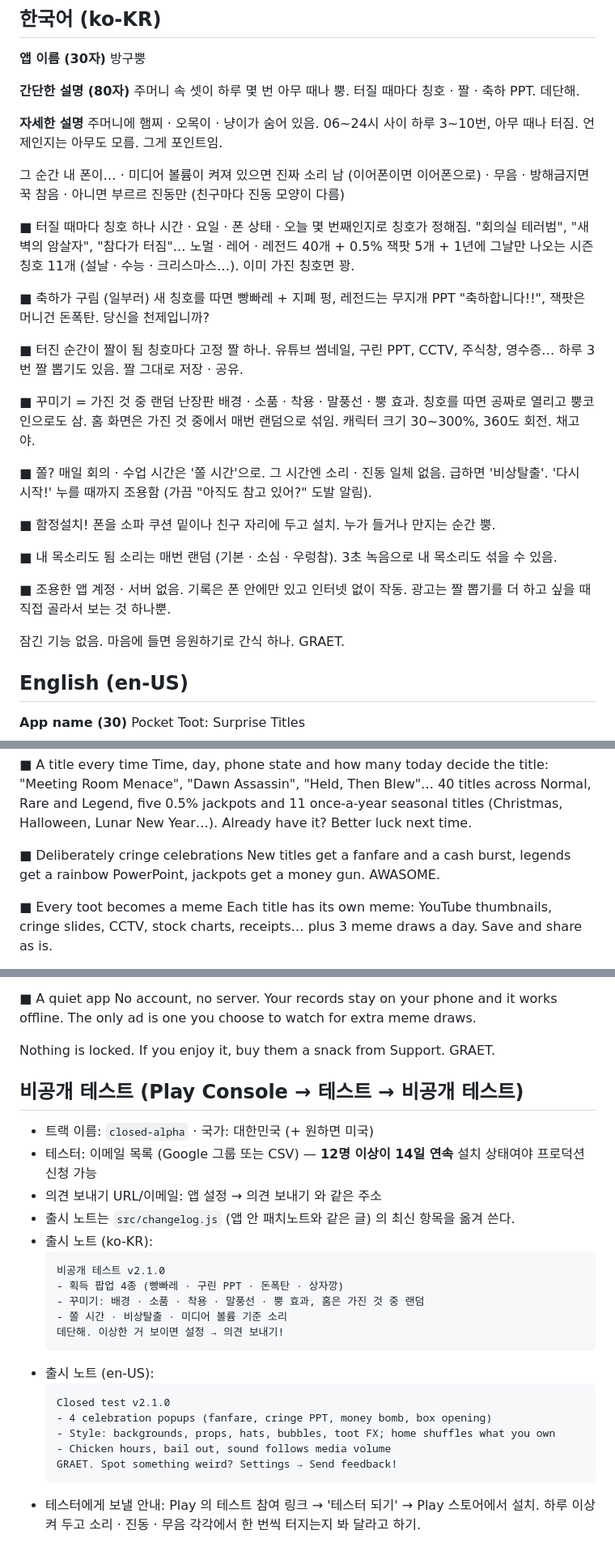
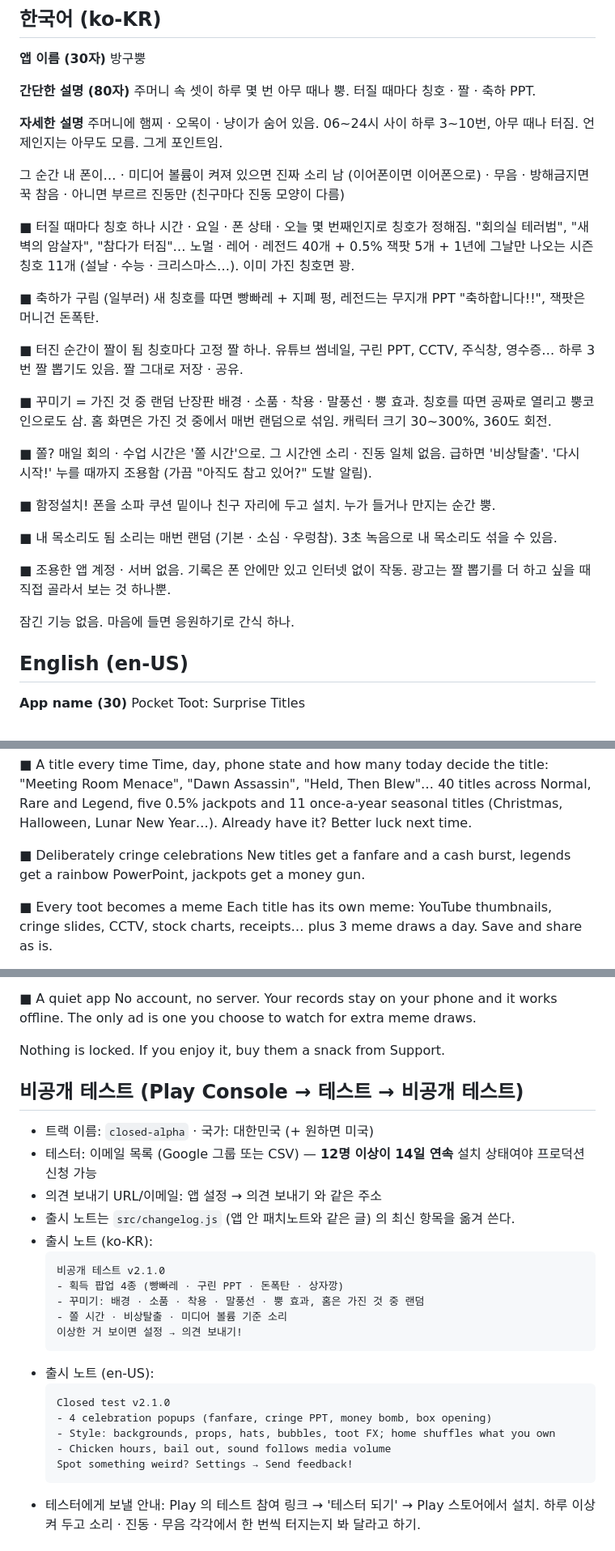
Before and after one commit to graviton94/bgbb, a Markdown page: docs/store/listing.md, 3 parts joined by grey strips. Shown at 81% size. Rendered like a GitHub page.

Commit message:
Store listing text: drop the broken-grammar words (kept in the graphics only)
Co-Authored-By: Claude Opus 5.5 <noreply@anthropic.com>
Claude-Session: https://claude.ai/code/session_01WCGxR6MfEeZ8fghXDkWdRg

````diff
--- a/docs/store/listing.md
+++ b/docs/store/listing.md
@@ -13,7 +13,7 @@
 방구뿡
 
 **간단한 설명 (80자)**
-주머니 속 셋이 하루 몇 번 아무 때나 뿡. 터질 때마다 칭호 · 짤 · 축하 PPT. 데단해.
+주머니 속 셋이 하루 몇 번 아무 때나 뿡. 터질 때마다 칭호 · 짤 · 축하 PPT.
 
 **자세한 설명**
 주머니에 햄찌 · 오목이 · 냥이가 숨어 있음.
@@ -28,13 +28,13 @@
 시간 · 요일 · 폰 상태 · 오늘 몇 번째인지로 칭호가 정해짐. "회의실 테러범", "새벽의 암살자", "참다가 터짐"… 노멀 · 레어 · 레전드 40개 + 0.5% 잭팟 5개 + 1년에 그날만 나오는 시즌 칭호 11개 (설날 · 수능 · 크리스마스…). 이미 가진 칭호면 꽝.
 
 ■ 축하가 구림 (일부러)
-새 칭호를 따면 빵빠레 + 지폐 펑, 레전드는 무지개 PPT "축하합니다!!", 잭팟은 머니건 돈폭탄. 당신을 천제입니까?
+새 칭호를 따면 빵빠레 + 지폐 펑, 레전드는 무지개 PPT "축하합니다!!", 잭팟은 머니건 돈폭탄.
 
 ■ 터진 순간이 짤이 됨
 칭호마다 고정 짤 하나. 유튜브 썸네일, 구린 PPT, CCTV, 주식창, 영수증… 하루 3번 짤 뽑기도 있음. 짤 그대로 저장 · 공유.
 
 ■ 꾸미기 = 가진 것 중 랜덤 난장판
-배경 · 소품 · 착용 · 말풍선 · 뿡 효과. 칭호를 따면 공짜로 열리고 뿡코인으로도 삼. 홈 화면은 가진 것 중에서 매번 랜덤으로 섞임. 캐릭터 크기 30~300%, 360도 회전. 채고야.
+배경 · 소품 · 착용 · 말풍선 · 뿡 효과. 칭호를 따면 공짜로 열리고 뿡코인으로도 삼. 홈 화면은 가진 것 중에서 매번 랜덤으로 섞임. 캐릭터 크기 30~300%, 360도 회전.
 
 ■ 쫄?
 매일 회의 · 수업 시간은 '쫄 시간'으로. 그 시간엔 소리 · 진동 일체 없음.
@@ -49,7 +49,7 @@
 ■ 조용한 앱
 계정 · 서버 없음. 기록은 폰 안에만 있고 인터넷 없이 작동. 광고는 짤 뽑기를 더 하고 싶을 때 직접 골라서 보는 것 하나뿐.
 
-잠긴 기능 없음. 마음에 들면 응원하기로 간식 하나. GRAET.
+잠긴 기능 없음. 마음에 들면 응원하기로 간식 하나.
 
 ## English (en-US)
 
@@ -72,7 +72,7 @@ At that moment, if your phone…
 Time, day, phone state and how many today decide the title: "Meeting Room Menace", "Dawn Assassin", "Held, Then Blew"… 40 titles across Normal, Rare and Legend, five 0.5% jackpots and 11 once-a-year seasonal titles (Christmas, Halloween, Lunar New Year…). Already have it? Better luck next time.
 
 ■ Deliberately cringe celebrations
-New titles get a fanfare and a cash burst, legends get a rainbow PowerPoint, jackpots get a money gun. AWASOME.
+New titles get a fanfare and a cash burst, legends get a rainbow PowerPoint, jackpots get a money gun.
 
 ■ Every toot becomes a meme
 Each title has its own meme: YouTube thumbnails, cringe slides, CCTV, stock charts, receipts… plus 3 meme draws a day. Save and share as is.
@@ -93,7 +93,7 @@ The sound is random every time. Record 3 seconds to mix in your own voice.
 ■ A quiet app
 No account, no server. Your records stay on your phone and it works offline. The only ad is one you choose to watch for extra meme draws.
 
-Nothing is locked. If you enjoy it, buy them a snack from Support. GRAET.
+Nothing is locked. If you enjoy it, buy them a snack from Support.
 
 ## 비공개 테스트 (Play Console → 테스트 → 비공개 테스트)
 
@@ -107,7 +107,7 @@ Nothing is locked. If you enjoy it, buy them a snack from Support. GRAET.
   - 획득 팝업 4종 (빵빠레 · 구린 PPT · 돈폭탄 · 상자깡)
   - 꾸미기: 배경 · 소품 · 착용 · 말풍선 · 뿡 효과, 홈은 가진 것 중 랜덤
   - 쫄 시간 · 비상탈출 · 미디어 볼륨 기준 소리
-  데단해. 이상한 거 보이면 설정 → 의견 보내기!
+  이상한 거 보이면 설정 → 의견 보내기!
   ```
 - 출시 노트 (en-US):
   ```
@@ -115,7 +115,7 @@ Nothing is locked. If you enjoy it, buy them a snack from Support. GRAET.
   - 4 celebration popups (fanfare, cringe PPT, money bomb, box opening)
   - Style: backgrounds, props, hats, bubbles, toot FX; home shuffles what you own
   - Chicken hours, bail out, sound follows media volume
-  GRAET. Spot something weird? Settings → Send feedback!
+  Spot something weird? Settings → Send feedback!
   ```
 - 테스터에게 보낼 안내: Play 의 테스트 참여 링크 → '테스터 되기' → Play 스토어에서 설치. 하루 이상 켜 두고 소리 · 진동 · 무음 각각에서 한 번씩 터지는지 봐 달라고 하기.
 
````
